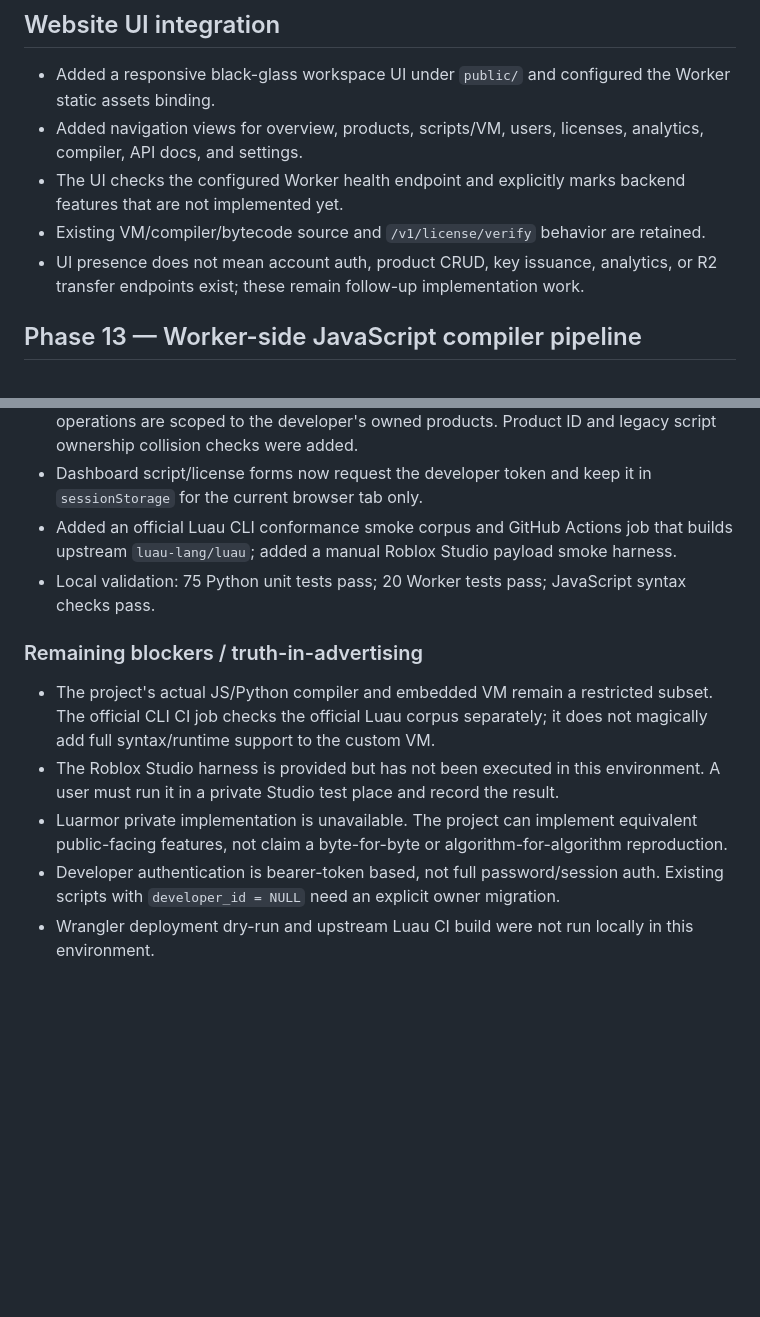
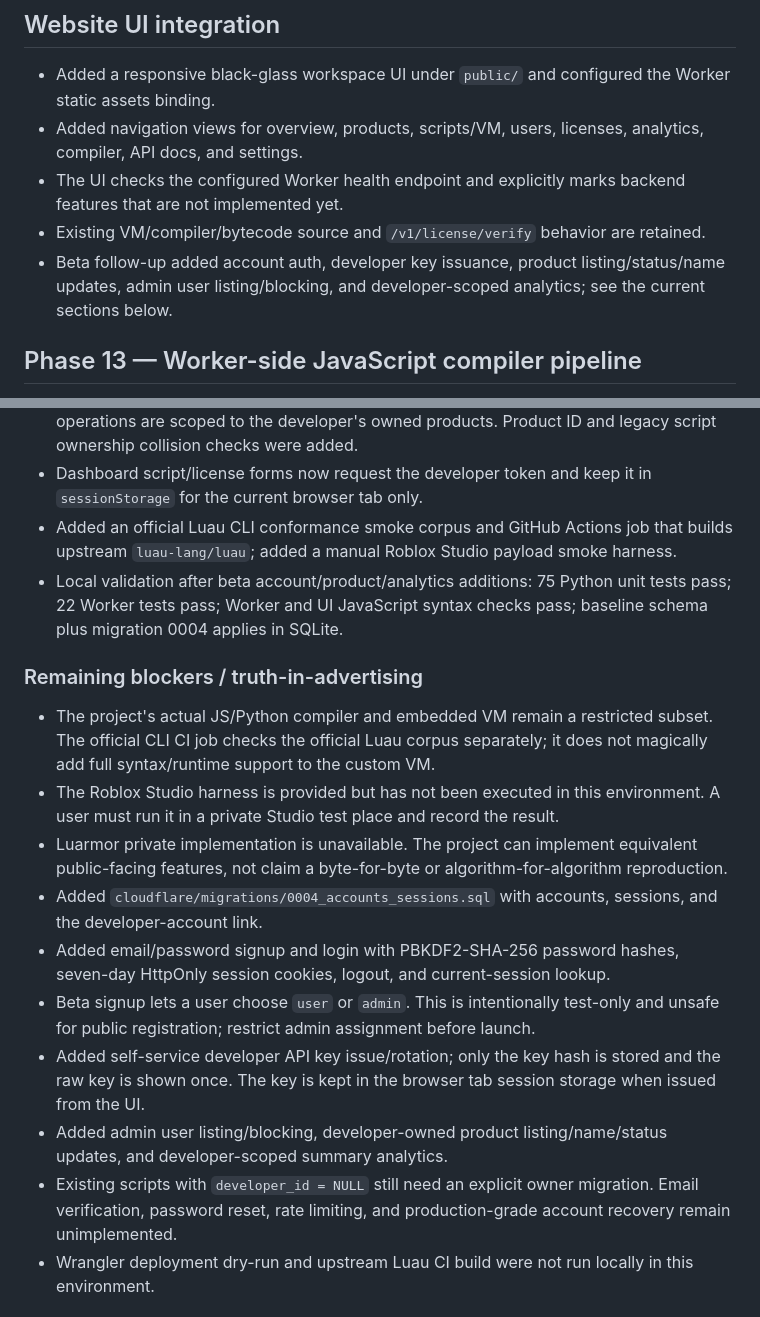
Before and after one commit to jixyuk12nh-maker/jinhyuk.xyz, a Markdown page: STATUS.md, 2 parts joined by grey strips. GitHub-like rendering; blank space fills up the shorter version.

```diff
--- a/STATUS.md
+++ b/STATUS.md
@@ -65,7 +65,7 @@ This repository remains an experimental compiler/VM and packaging prototype. It
 - Added navigation views for overview, products, scripts/VM, users, licenses, analytics, compiler, API docs, and settings.
 - The UI checks the configured Worker health endpoint and explicitly marks backend features that are not implemented yet.
 - Existing VM/compiler/bytecode source and `/v1/license/verify` behavior are retained.
-- UI presence does not mean account auth, product CRUD, key issuance, analytics, or R2 transfer endpoints exist; these remain follow-up implementation work.
+- Beta follow-up added account auth, developer key issuance, product listing/status/name updates, admin user listing/blocking, and developer-scoped analytics; see the current sections below.
 
 
 ## Phase 13 — Worker-side JavaScript compiler pipeline
@@ -91,14 +91,19 @@ This repository remains an experimental compiler/VM and packaging prototype. It
 - Script publishing, listing, disabling, license creation, and license revocation require an active developer token. Script owner identity comes from the token; product and license operations are scoped to the developer's owned products. Product ID and legacy script ownership collision checks were added.
 - Dashboard script/license forms now request the developer token and keep it in `sessionStorage` for the current browser tab only.
 - Added an official Luau CLI conformance smoke corpus and GitHub Actions job that builds upstream `luau-lang/luau`; added a manual Roblox Studio payload smoke harness.
-- Local validation: 75 Python unit tests pass; 20 Worker tests pass; JavaScript syntax checks pass.
+- Local validation after beta account/product/analytics additions: 75 Python unit tests pass; 22 Worker tests pass; Worker and UI JavaScript syntax checks pass; baseline schema plus migration 0004 applies in SQLite.
 
 ### Remaining blockers / truth-in-advertising
 
 - The project's actual JS/Python compiler and embedded VM remain a restricted subset. The official CLI CI job checks the official Luau corpus separately; it does not magically add full syntax/runtime support to the custom VM.
 - The Roblox Studio harness is provided but has not been executed in this environment. A user must run it in a private Studio test place and record the result.
 - Luarmor private implementation is unavailable. The project can implement equivalent public-facing features, not claim a byte-for-byte or algorithm-for-algorithm reproduction.
-- Developer authentication is bearer-token based, not full password/session auth. Existing scripts with `developer_id = NULL` need an explicit owner migration.
+- Added `cloudflare/migrations/0004_accounts_sessions.sql` with accounts, sessions, and the developer-account link.
+- Added email/password signup and login with PBKDF2-SHA-256 password hashes, seven-day HttpOnly session cookies, logout, and current-session lookup.
+- Beta signup lets a user choose `user` or `admin`. This is intentionally test-only and unsafe for public registration; restrict admin assignment before launch.
+- Added self-service developer API key issue/rotation; only the key hash is stored and the raw key is shown once. The key is kept in the browser tab session storage when issued from the UI.
+- Added admin user listing/blocking, developer-owned product listing/name/status updates, and developer-scoped summary analytics.
+- Existing scripts with `developer_id = NULL` still need an explicit owner migration. Email verification, password reset, rate limiting, and production-grade account recovery remain unimplemented.
 - Wrangler deployment dry-run and upstream Luau CI build were not run locally in this environment.
 
 
```
Also changed, not shown: ANALYSIS_REPORT.md (+1 -1 lines), README.md (+10 -5 lines).
